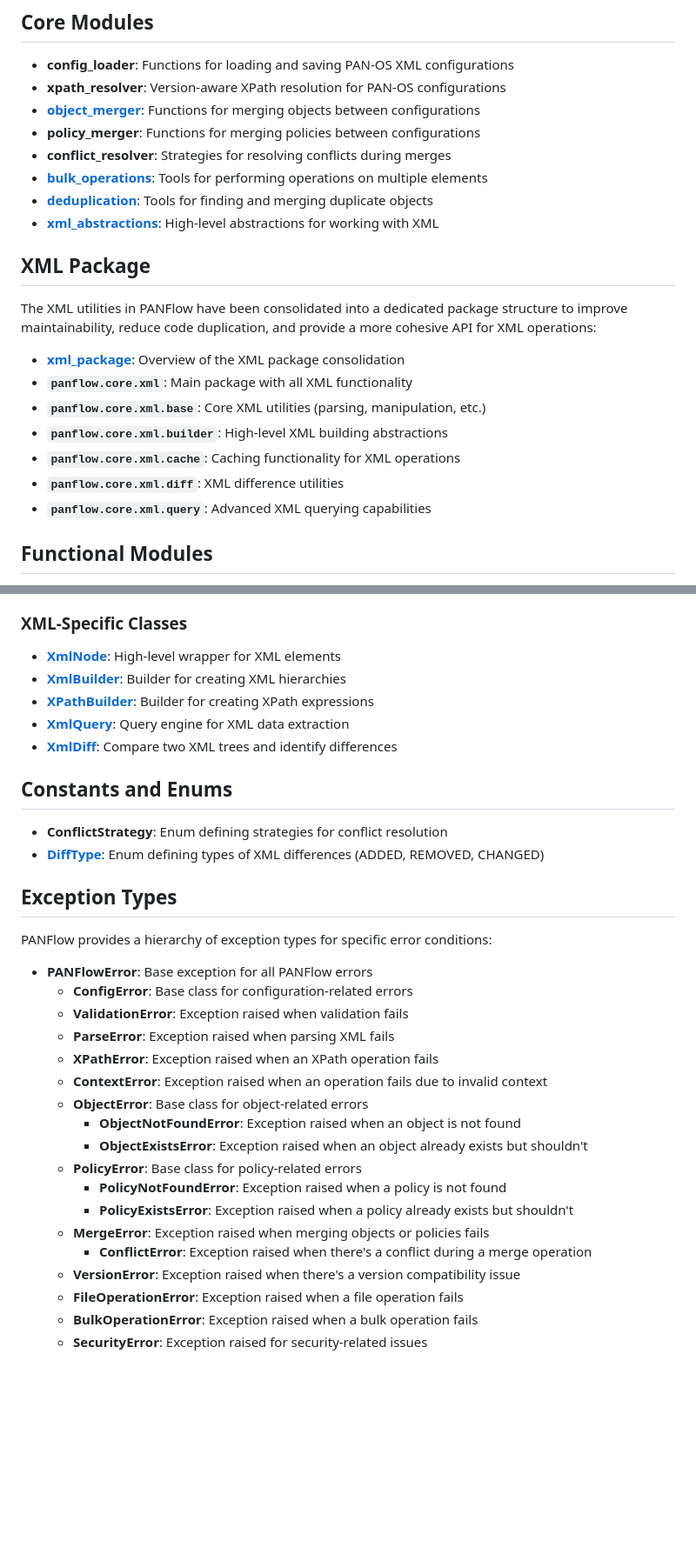
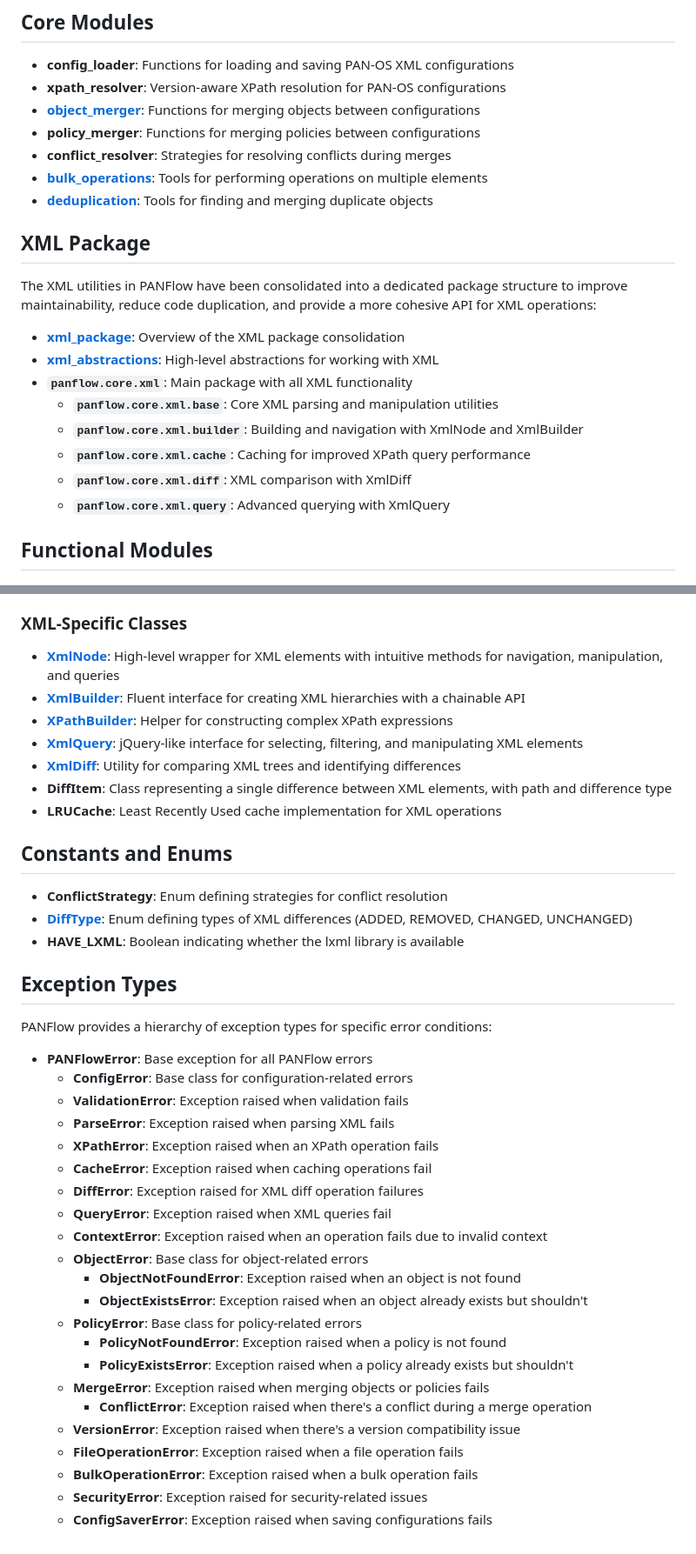
Before and after one commit to ancoleman/panflow, a Markdown page: docs/api/index.md, 2 parts joined by grey strips. Shown at 87% size. Rendered like a GitHub page; blank space fills up the shorter version.

Commit message:
Update API reference to match current XML package structure and capabilities

```diff
--- a/docs/api/index.md
+++ b/docs/api/index.md
@@ -11,19 +11,19 @@ This section provides detailed documentation for the PANFlow API.
 - **conflict_resolver**: Strategies for resolving conflicts during merges
 - **[bulk_operations](../bulk_policy_ops.md)**: Tools for performing operations on multiple elements
 - **[deduplication](../deduplication.md)**: Tools for finding and merging duplicate objects
-- **[xml_abstractions](xml_abstractions.md)**: High-level abstractions for working with XML
 
 ## XML Package
 
 The XML utilities in PANFlow have been consolidated into a dedicated package structure to improve maintainability, reduce code duplication, and provide a more cohesive API for XML operations:
 
 - **[xml_package](../xml_package.md)**: Overview of the XML package consolidation
+- **[xml_abstractions](xml_abstractions.md)**: High-level abstractions for working with XML
 - **`panflow.core.xml`**: Main package with all XML functionality
-- **`panflow.core.xml.base`**: Core XML utilities (parsing, manipulation, etc.)
-- **`panflow.core.xml.builder`**: High-level XML building abstractions
-- **`panflow.core.xml.cache`**: Caching functionality for XML operations
-- **`panflow.core.xml.diff`**: XML difference utilities
-- **`panflow.core.xml.query`**: Advanced XML querying capabilities
+  - **`panflow.core.xml.base`**: Core XML parsing and manipulation utilities
+  - **`panflow.core.xml.builder`**: Building and navigation with XmlNode and XmlBuilder
+  - **`panflow.core.xml.cache`**: Caching for improved XPath query performance
+  - **`panflow.core.xml.diff`**: XML comparison with XmlDiff
+  - **`panflow.core.xml.query`**: Advanced querying with XmlQuery
 
 ## Functional Modules
 
@@ -44,16 +44,19 @@ The XML utilities in PANFlow have been consolidated into a dedicated package str
 
 ### XML-Specific Classes
 
-- **[XmlNode](xml_abstractions.md#xmlnode)**: High-level wrapper for XML elements
-- **[XmlBuilder](xml_abstractions.md#xmlbuilder)**: Builder for creating XML hierarchies
-- **[XPathBuilder](xml_abstractions.md#xpathbuilder)**: Builder for creating XPath expressions
-- **[XmlQuery](xml_abstractions.md#xmlquery)**: Query engine for XML data extraction
-- **[XmlDiff](xml_abstractions.md#xmldiff)**: Compare two XML trees and identify differences
+- **[XmlNode](xml_abstractions.md#xmlnode)**: High-level wrapper for XML elements with intuitive methods for navigation, manipulation, and queries
+- **[XmlBuilder](xml_abstractions.md#xmlbuilder)**: Fluent interface for creating XML hierarchies with a chainable API
+- **[XPathBuilder](xml_abstractions.md#xpathbuilder)**: Helper for constructing complex XPath expressions
+- **[XmlQuery](xml_abstractions.md#xmlquery)**: jQuery-like interface for selecting, filtering, and manipulating XML elements
+- **[XmlDiff](xml_abstractions.md#xmldiff)**: Utility for comparing XML trees and identifying differences
+- **DiffItem**: Class representing a single difference between XML elements, with path and difference type
+- **LRUCache**: Least Recently Used cache implementation for XML operations
 
 ## Constants and Enums
 
 - **ConflictStrategy**: Enum defining strategies for conflict resolution
-- **[DiffType](xml_abstractions.md#xmldiff)**: Enum defining types of XML differences (ADDED, REMOVED, CHANGED)
+- **[DiffType](xml_abstractions.md#xmldiff)**: Enum defining types of XML differences (ADDED, REMOVED, CHANGED, UNCHANGED)
+- **HAVE_LXML**: Boolean indicating whether the lxml library is available
 
 ## Exception Types
 
@@ -64,6 +67,9 @@ PANFlow provides a hierarchy of exception types for specific error conditions:
   - **ValidationError**: Exception raised when validation fails
   - **ParseError**: Exception raised when parsing XML fails
   - **XPathError**: Exception raised when an XPath operation fails
+  - **CacheError**: Exception raised when caching operations fail
+  - **DiffError**: Exception raised for XML diff operation failures
+  - **QueryError**: Exception raised when XML queries fail
   - **ContextError**: Exception raised when an operation fails due to invalid context
   - **ObjectError**: Base class for object-related errors
     - **ObjectNotFoundError**: Exception raised when an object is not found
@@ -77,3 +83,4 @@ PANFlow provides a hierarchy of exception types for specific error conditions:
   - **FileOperationError**: Exception raised when a file operation fails
   - **BulkOperationError**: Exception raised when a bulk operation fails
   - **SecurityError**: Exception raised for security-related issues
+  - **ConfigSaverError**: Exception raised when saving configurations fails
```
